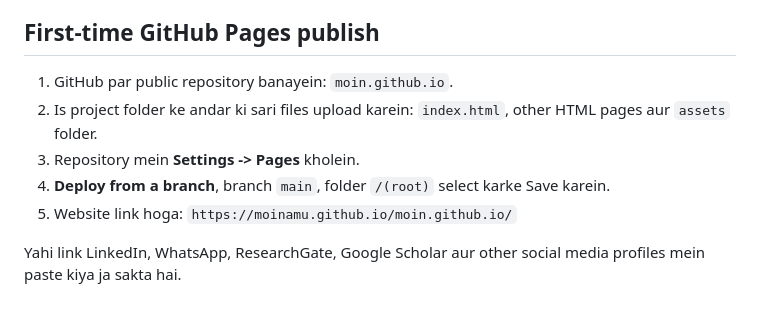
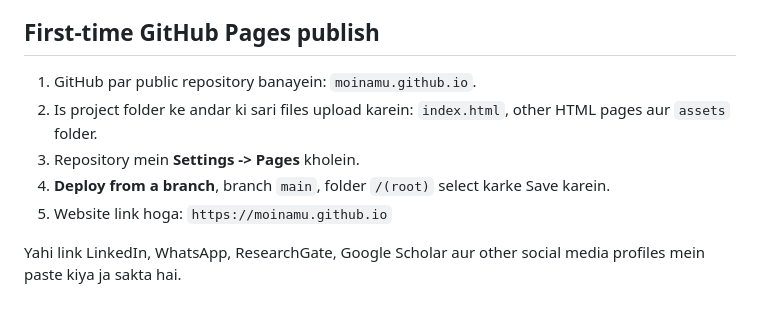
Before and after one commit to moinamu/moinamu.github.io, a Markdown page: README.md, the part around the change. Rendered like a GitHub page.

Commit message:
Set root GitHub Pages repository name

```diff
--- a/README.md
+++ b/README.md
@@ -76,10 +76,10 @@ GitHub website mein:
 
 ## First-time GitHub Pages publish
 
-1. GitHub par public repository banayein: `moin.github.io`.
+1. GitHub par public repository banayein: `moinamu.github.io`.
 2. Is project folder ke andar ki sari files upload karein: `index.html`, other HTML pages aur `assets` folder.
 3. Repository mein **Settings -> Pages** kholein.
 4. **Deploy from a branch**, branch `main`, folder `/(root)` select karke Save karein.
-5. Website link hoga: `https://moinamu.github.io/moin.github.io/`
+5. Website link hoga: `https://moinamu.github.io`
 
 Yahi link LinkedIn, WhatsApp, ResearchGate, Google Scholar aur other social media profiles mein paste kiya ja sakta hai.
```
